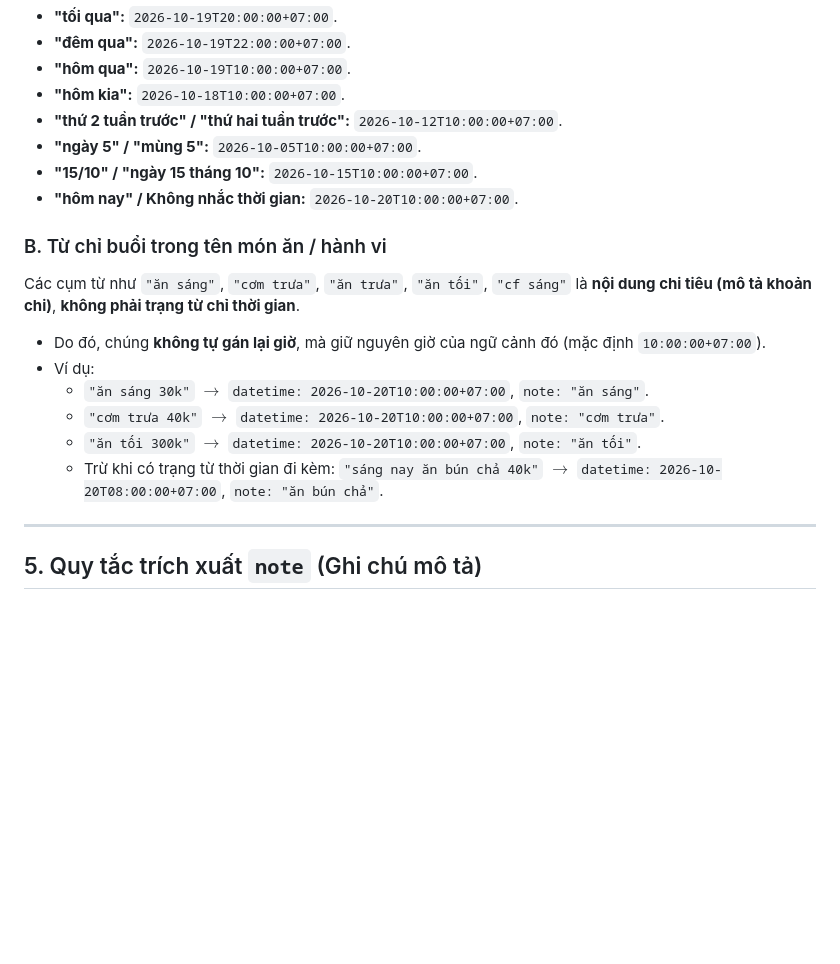
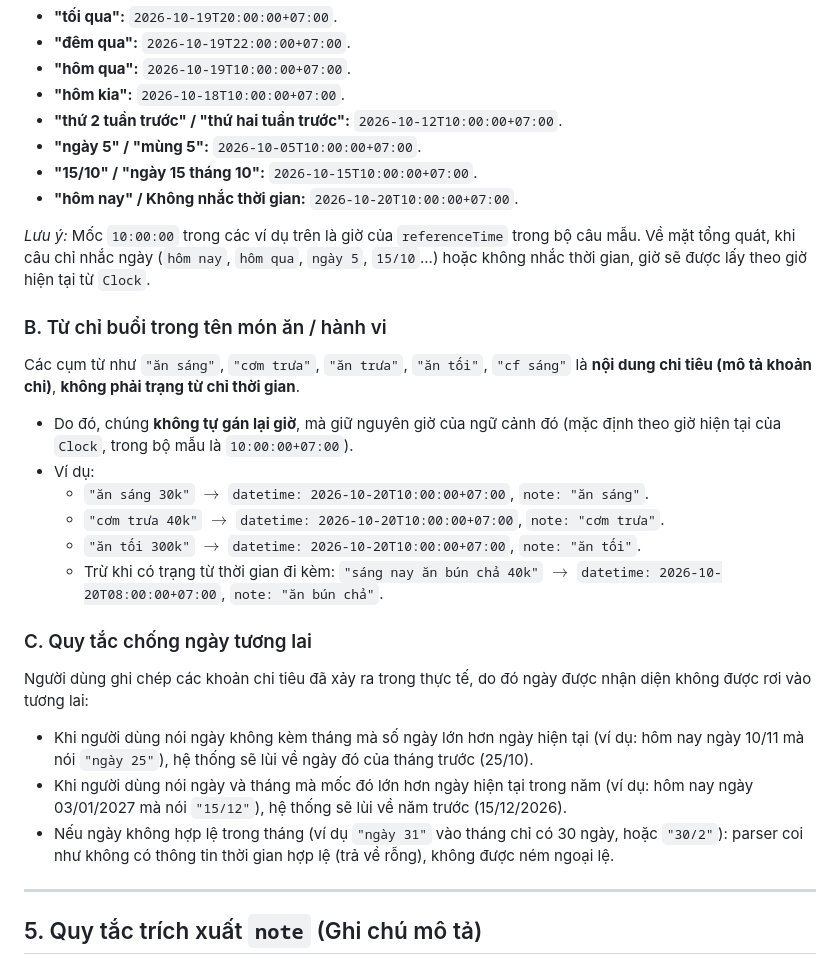
Before and after one commit to LeHung100508/ChiTieu-docs, a Markdown page: shared/parser/README.md, the part around the change. Rendered like a GitHub page; blank space fills up the shorter version.

Commit message:
[S0-12] Parser thoi gian: sua loi ra soat lan 1, cap nhat README va tien do

```diff
--- a/shared/parser/README.md
+++ b/shared/parser/README.md
@@ -146,14 +146,22 @@ Chỉ khi câu có từ chỉ quá khứ rõ ràng thì mới tính lùi ngày:
 - **"15/10" / "ngày 15 tháng 10":** `2026-10-15T10:00:00+07:00`.
 - **"hôm nay" / Không nhắc thời gian:** `2026-10-20T10:00:00+07:00`.
 
+*Lưu ý:* Mốc `10:00:00` trong các ví dụ trên là giờ của `referenceTime` trong bộ câu mẫu. Về mặt tổng quát, khi câu chỉ nhắc ngày (`hôm nay`, `hôm qua`, `ngày 5`, `15/10`...) hoặc không nhắc thời gian, giờ sẽ được lấy theo giờ hiện tại từ `Clock`.
+
 ### B. Từ chỉ buổi trong tên món ăn / hành vi
 Các cụm từ như `"ăn sáng"`, `"cơm trưa"`, `"ăn trưa"`, `"ăn tối"`, `"cf sáng"` là **nội dung chi tiêu (mô tả khoản chi)**, **không phải trạng từ chỉ thời gian**.
-- Do đó, chúng **không tự gán lại giờ**, mà giữ nguyên giờ của ngữ cảnh đó (mặc định `10:00:00+07:00`).
+- Do đó, chúng **không tự gán lại giờ**, mà giữ nguyên giờ của ngữ cảnh đó (mặc định theo giờ hiện tại của `Clock`, trong bộ mẫu là `10:00:00+07:00`).
 - Ví dụ:
   - `"ăn sáng 30k"` $\rightarrow$ `datetime: 2026-10-20T10:00:00+07:00`, `note: "ăn sáng"`.
   - `"cơm trưa 40k"` $\rightarrow$ `datetime: 2026-10-20T10:00:00+07:00`, `note: "cơm trưa"`.
   - `"ăn tối 300k"` $\rightarrow$ `datetime: 2026-10-20T10:00:00+07:00`, `note: "ăn tối"`.
   - Trừ khi có trạng từ thời gian đi kèm: `"sáng nay ăn bún chả 40k"` $\rightarrow$ `datetime: 2026-10-20T08:00:00+07:00`, `note: "ăn bún chả"`.
+
+### C. Quy tắc chống ngày tương lai
+Người dùng ghi chép các khoản chi tiêu đã xảy ra trong thực tế, do đó ngày được nhận diện không được rơi vào tương lai:
+- Khi người dùng nói ngày không kèm tháng mà số ngày lớn hơn ngày hiện tại (ví dụ: hôm nay ngày 10/11 mà nói `"ngày 25"`), hệ thống sẽ lùi về ngày đó của tháng trước (25/10).
+- Khi người dùng nói ngày và tháng mà mốc đó lớn hơn ngày hiện tại trong năm (ví dụ: hôm nay ngày 03/01/2027 mà nói `"15/12"`), hệ thống sẽ lùi về năm trước (15/12/2026).
+- Nếu ngày không hợp lệ trong tháng (ví dụ `"ngày 31"` vào tháng chỉ có 30 ngày, hoặc `"30/2"`): parser coi như không có thông tin thời gian hợp lệ (trả về rỗng), không được ném ngoại lệ.
 
 ---
 
```
Also changed, not shown: hoc/S0-12-parser-thoi-gian.md (added, +62 -0 lines), tien-do.md (+4 -3 lines).
